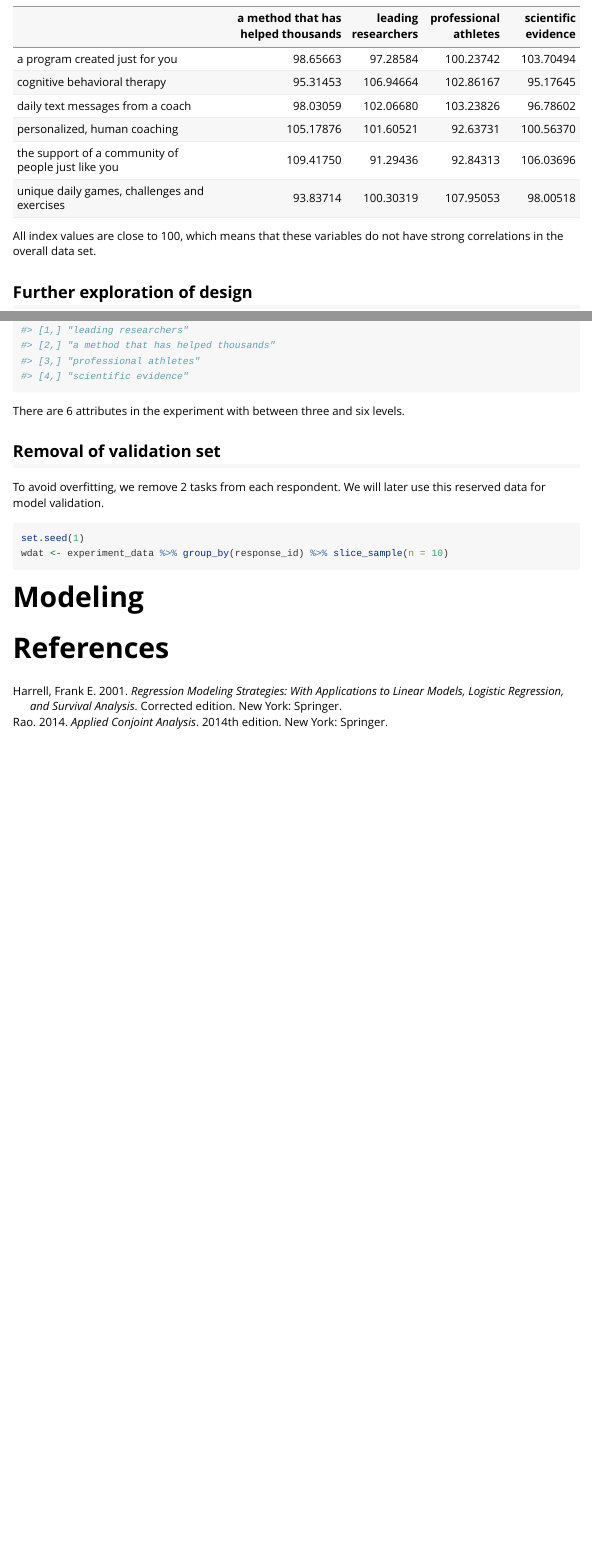
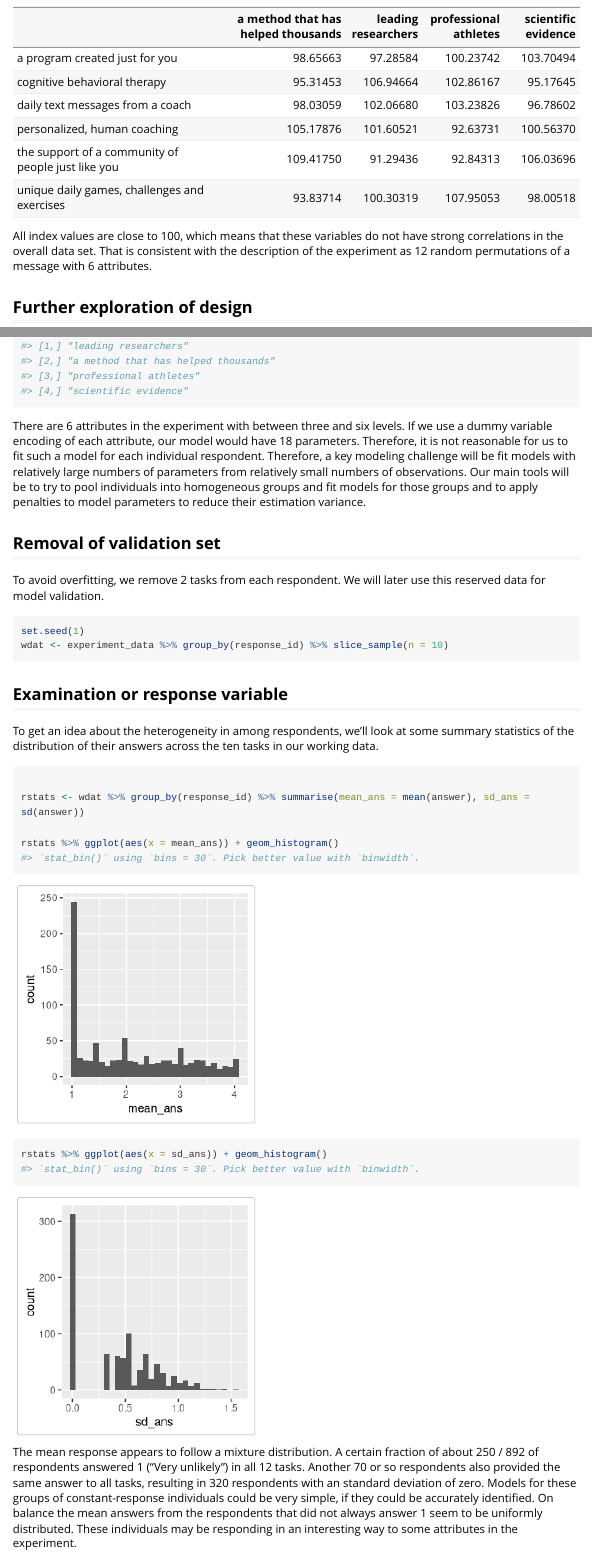
Before and after one commit to e3bo/zmarket, an R Markdown document (vignettes/analysis.Rmd): the page in a window 1100 px wide, from 7500 px down before the commit and from 7510 px down after it, so that both start at the same text, and a second part further down, joined at a grey line. Rendered offline with R 4.5, knitr and Pandoc, with nearby package versions; long lines of code are wrapped.

Commit message:
Add histograms of responses

````diff
--- a/vignettes/analysis.Rmd
+++ b/vignettes/analysis.Rmd
@@ -44,7 +45,7 @@ for(v1 in names(discrete_vars)){
 }
 ```
 
-All index values are close to 100, which means that these variables do not have strong correlations in the overall data set.
+All index values are close to 100, which means that these variables do not have strong correlations in the overall data set. That is consistent with the description of the experiment as 12 random permutations of a message with 6 attributes.
 
 ## Further exploration of design
 
@@ -57,6 +58,6 @@ experiment_data %>%
 ```
 
-There are 6 attributes in the experiment with between three and six levels.
+There are 6 attributes in the experiment with between three and six levels. If we use a dummy variable encoding of each attribute, our model would have `r sum(map_dbl(levs, ~nrow(.x) - 1))` parameters. Therefore, it is not reasonable for us to fit such a model for each individual respondent. Therefore, a key modeling challenge will be fit models with relatively large numbers of parameters from relatively small numbers of observations. Our main tools will be to try to pool individuals into homogeneous groups and fit models for those groups and to apply penalties to model parameters to reduce their estimation variance.
 
 
 ## Removal of validation set
@@ -69,8 +70,20 @@ wdat <- experiment_data %>% group_by(response_id) %>% slice_sample(n = 10)
 
 ```
 
+## Examination or response variable
 
+To get an idea about the heterogeneity in among respondents, we'll look at some summary statistics of the distribution of their answers across the ten tasks in our working data.
 
+```{r}
+
+rstats <- wdat %>% group_by(response_id) %>% summarise(mean_ans = mean(answer), sd_ans = sd(answer))
+
+rstats %>% ggplot(aes(x = mean_ans)) + geom_histogram()
+rstats %>% ggplot(aes(x = sd_ans)) + geom_histogram()
+
+```
+
+The mean response appears to follow a mixture distribution. A certain fraction of about 250 / 892 of respondents answered 1 ("Very unlikely") in all 12 tasks. Another 70 or so respondents also provided the same answer to all tasks, resulting in 320 respondents with an standard deviation of zero. Models for these groups of constant-response individuals could be very simple, if they could be accurately identified. On balance the mean answers from the respondents that did not always answer 1 seem to be uniformly distributed. These individuals may be responding in an interesting way to some attributes in the experiment.
 
 # Modeling
 
````
Also changed, not shown: vignettes/analysis.Rmd (5 more changed lines), 1 other file.
